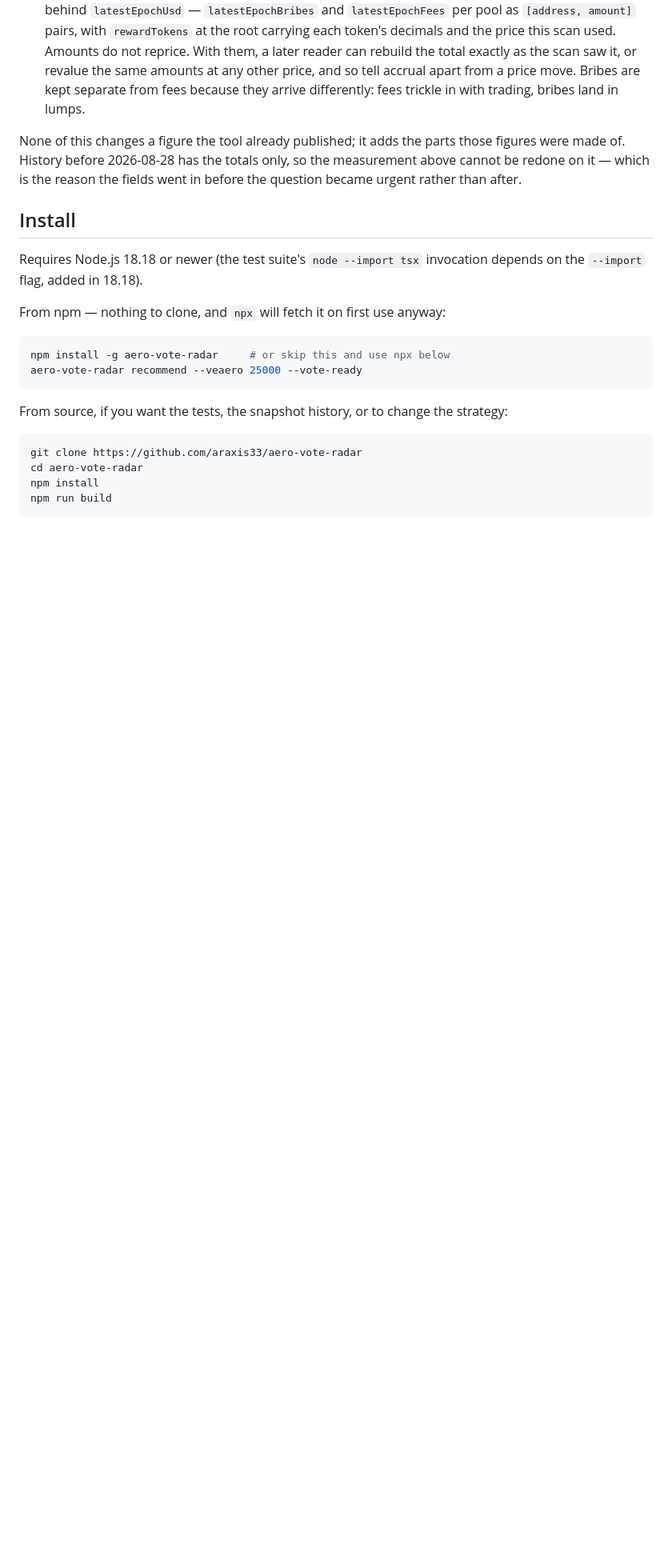
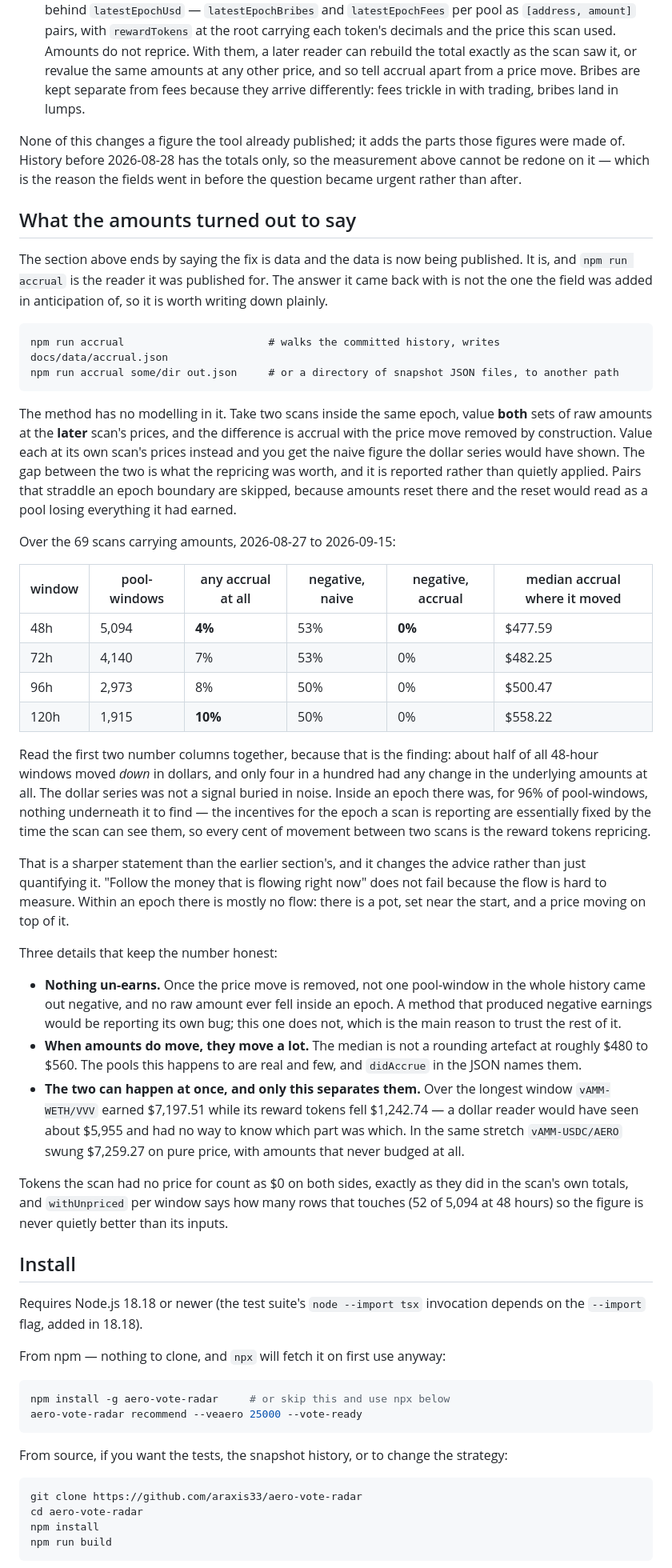
Before and after one commit to araxis33/aero-vote-radar, a Markdown page: README.md, the part around one of its changes. Shown at 80% size. GitHub-like rendering; blank space fills up the shorter version.

Commit message:
Write down what the amounts turned out to say
The answer is not the one the fields were added in anticipation of. Over
69 scans, about half of all 48-hour windows moved down in dollars while
only 4% had any change in the underlying amounts at all — so inside an
epoch there was mostly nothing beneath the dollar series to find. The
incentives for the epoch a scan reports are essentially fixed by the time
the scan can see them, and the movement between two scans is the reward
tokens repricing.

That changes the advice rather than quantifying it: "follow the money
flowing right now" does not fail because the flow is hard to measure, it
fails because within an epoch there is mostly no flow.

Recorded with the checks that make it trustworthy — nothing un-earned
once the price move came off, no raw amount ever fell inside an epoch,
and where amounts did move the median was $478 to $558 rather than a
rounding artefact.

Co-Authored-By: Claude Opus 5 <noreply@anthropic.com>
Claude-Session: https://claude.ai/code/session_017R7fWVvmN7iv1kPUmMmVyh

````diff
--- a/README.md
+++ b/README.md
@@ -411,6 +411,71 @@ figures were made of. History before 2026-08-28 has the totals only, so the
 measurement above cannot be redone on it — which is the reason the fields went in
 before the question became urgent rather than after.
 
+## What the amounts turned out to say
+
+The section above ends by saying the fix is data and the data is now being
+published. It is, and `npm run accrual` is the reader it was published for. The
+answer it came back with is not the one the field was added in anticipation of,
+so it is worth writing down plainly.
+
+```
+npm run accrual                       # walks the committed history, writes docs/data/accrual.json
+npm run accrual some/dir out.json     # or a directory of snapshot JSON files, to another path
+```
+
+The method has no modelling in it. Take two scans inside the same epoch, value
+**both** sets of raw amounts at the **later** scan's prices, and the difference
+is accrual with the price move removed by construction. Value each at its own
+scan's prices instead and you get the naive figure the dollar series would have
+shown. The gap between the two is what the repricing was worth, and it is
+reported rather than quietly applied. Pairs that straddle an epoch boundary are
+skipped, because amounts reset there and the reset would read as a pool losing
+everything it had earned.
+
+Over the 69 scans carrying amounts, 2026-08-27 to 2026-09-15:
+
+| window | pool-windows | any accrual at all | negative, naive | negative, accrual | median accrual where it moved |
+|---|---|---|---|---|---|
+| 48h | 5,094 | **4%** | 53% | **0%** | $477.59 |
+| 72h | 4,140 | 7% | 53% | 0% | $482.25 |
+| 96h | 2,973 | 8% | 50% | 0% | $500.47 |
+| 120h | 1,915 | **10%** | 50% | 0% | $558.22 |
+
+Read the first two number columns together, because that is the finding: about
+half of all 48-hour windows moved *down* in dollars, and only four in a hundred
+had any change in the underlying amounts at all. The dollar series was not a
+signal buried in noise. Inside an epoch there was, for 96% of pool-windows,
+nothing underneath it to find — the incentives for the epoch a scan is reporting
+are essentially fixed by the time the scan can see them, so every cent of
+movement between two scans is the reward tokens repricing.
+
+That is a sharper statement than the earlier section's, and it changes the
+advice rather than just quantifying it. "Follow the money that is flowing right
+now" does not fail because the flow is hard to measure. Within an epoch there is
+mostly no flow: there is a pot, set near the start, and a price moving on top of
+it.
+
+Three details that keep the number honest:
+
+- **Nothing un-earns.** Once the price move is removed, not one pool-window in
+  the whole history came out negative, and no raw amount ever fell inside an
+  epoch. A method that produced negative earnings would be reporting its own
+  bug; this one does not, which is the main reason to trust the rest of it.
+- **When amounts do move, they move a lot.** The median is not a rounding
+  artefact at roughly $480 to $560. The pools this happens to are real and few,
+  and `didAccrue` in the JSON names them.
+- **The two can happen at once, and only this separates them.** Over the longest
+  window `vAMM-WETH/VVV` earned $7,197.51 while its reward tokens fell $1,242.74
+  — a dollar reader would have seen about $5,955 and had no way to know which
+  part was which. In the same stretch `vAMM-USDC/AERO` swung $7,259.27 on pure
+  price, with amounts that never budged at all.
+
+Tokens the scan had no price for count as $0 on both sides, exactly as they did
+in the scan's own totals, and `withUnpriced` per window says how many rows that
+touches (52 of 5,094 at 48 hours) so the figure is never quietly better than its
+inputs.
+
+
 ## Install
 
 Requires Node.js 18.18 or newer (the test suite's `node --import tsx` invocation depends on the `--import` flag, added in 18.18).
````
Also changed, not shown: other parts of README.md (+4 -0 lines).
